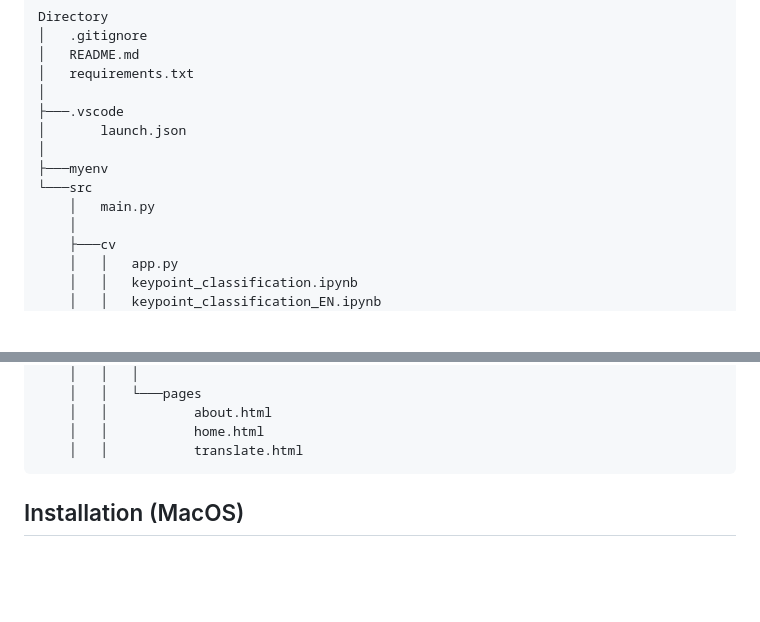
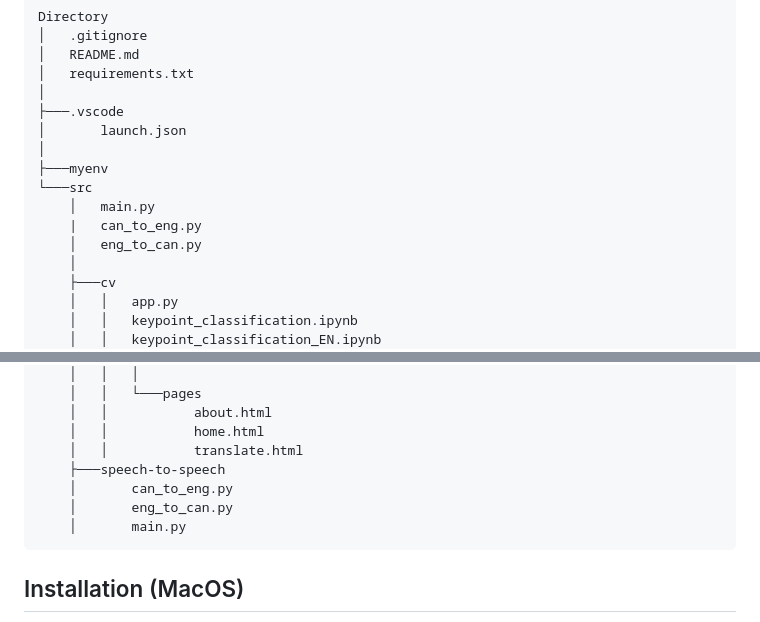
Before and after one commit to ssstin/YouthxHack, a Markdown page: README.md, 2 parts joined by grey strips. Drawn GitHub-style; blank space fills up the shorter version.

Commit message:
updated directory tree

```diff
--- a/README.md
+++ b/README.md
@@ -33,6 +33,8 @@ Directory
 ├───myenv
 └───src
     │   main.py
+    |   can_to_eng.py
+    │   eng_to_can.py
     │
     ├───cv
     │   │   app.py
@@ -92,6 +94,10 @@ Directory
     │   │           about.html
     │   │           home.html
     │   │           translate.html
+    ├───speech-to-speech
+    │       can_to_eng.py
+    │       eng_to_can.py
+    │       main.py
 </pre>
 ## Installation (MacOS)
 
```
